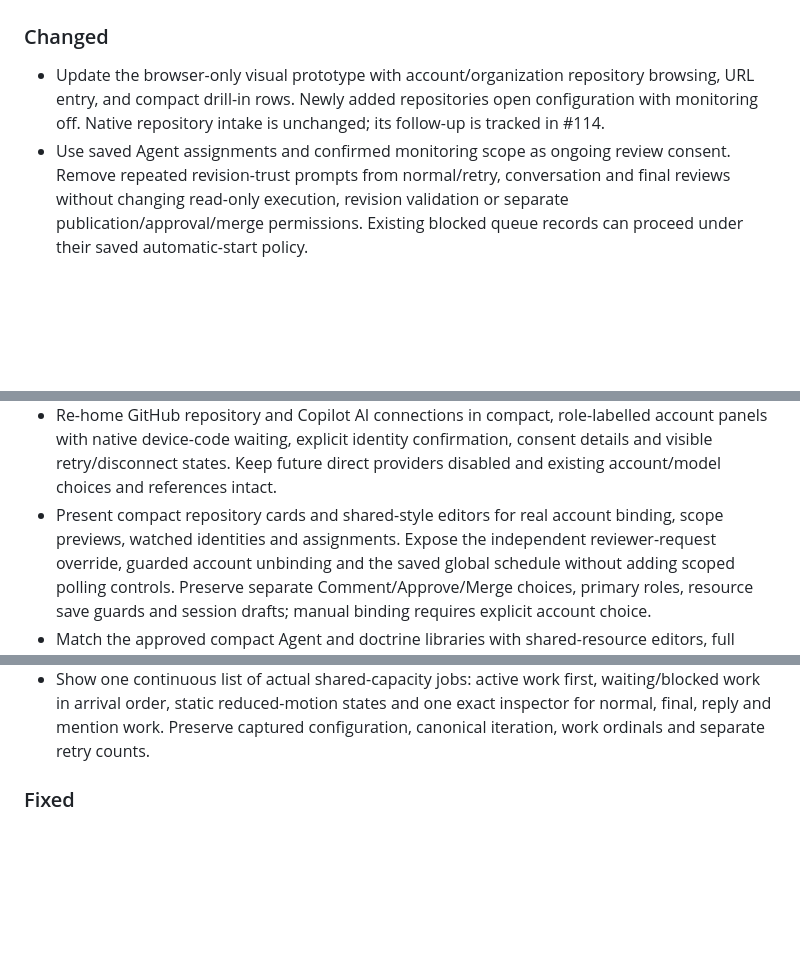
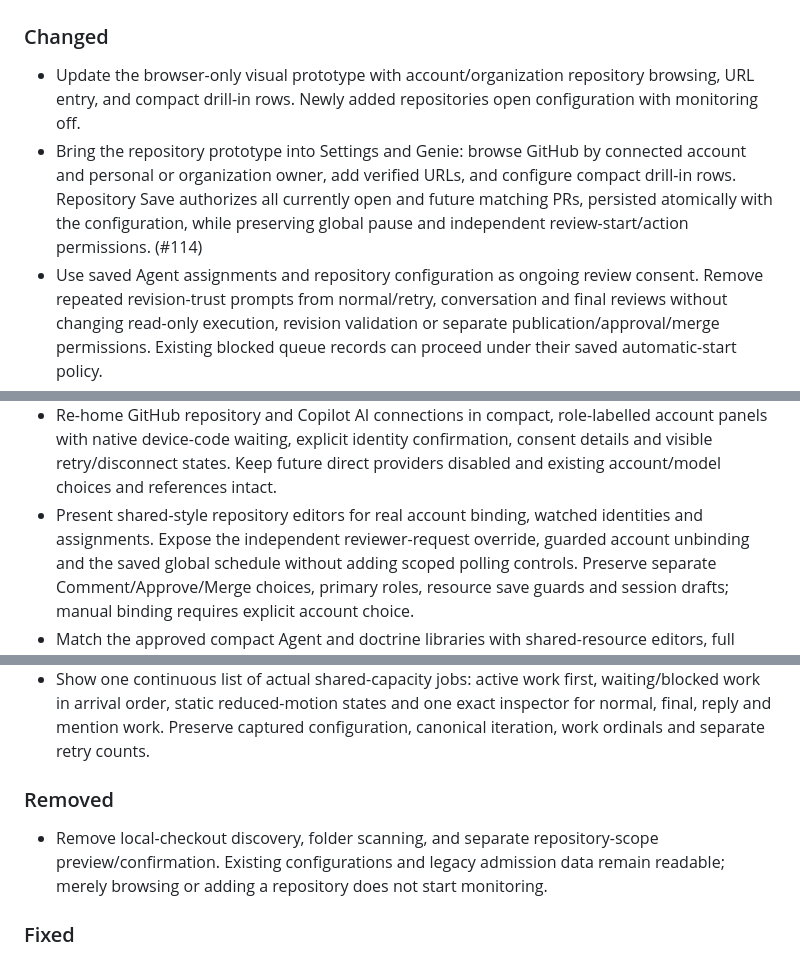
Before and after one commit to jdylanmc/pr-sniper, a Markdown page: CHANGELOG.md, 3 parts joined by grey strips. Rendered like a GitHub page; blank space fills up the shorter version.

Commit message:
docs: record provider-first repository configuration

```diff
--- a/CHANGELOG.md
+++ b/CHANGELOG.md
@@ -9,9 +9,13 @@ Stable release tags use Semantic Versioning; see [release operations](docs/relea
 
 - Update the browser-only visual prototype with account/organization repository
   browsing, URL entry, and compact drill-in rows. Newly added repositories open
-  configuration with monitoring off. Native repository intake is unchanged;
-  its follow-up is tracked in #114.
-- Use saved Agent assignments and confirmed monitoring scope as ongoing review
+  configuration with monitoring off.
+- Bring the repository prototype into Settings and Genie: browse GitHub by
+  connected account and personal or organization owner, add verified URLs, and
+  configure compact drill-in rows. Repository Save authorizes all currently open
+  and future matching PRs, persisted atomically with the configuration, while
+  preserving global pause and independent review-start/action permissions. (#114)
+- Use saved Agent assignments and repository configuration as ongoing review
   consent. Remove repeated revision-trust prompts from normal/retry, conversation
   and final reviews without changing read-only execution, revision validation or
   separate publication/approval/merge permissions. Existing blocked queue records
@@ -31,8 +35,8 @@ Stable release tags use Semantic Versioning; see [release operations](docs/relea
   account panels with native device-code waiting, explicit identity confirmation,
   consent details and visible retry/disconnect states. Keep future direct
   providers disabled and existing account/model choices and references intact.
-- Present compact repository cards and shared-style editors for
-  real account binding, scope previews, watched identities and assignments.
+- Present shared-style repository editors for
+  real account binding, watched identities and assignments.
   Expose the independent reviewer-request override, guarded account unbinding
   and the saved global schedule without adding scoped polling controls.
   Preserve separate Comment/Approve/Merge choices, primary roles, resource
@@ -59,6 +63,12 @@ Stable release tags use Semantic Versioning; see [release operations](docs/relea
   waiting/blocked work in arrival order, static reduced-motion states and one
   exact inspector for normal, final, reply and mention work. Preserve captured
   configuration, canonical iteration, work ordinals and separate retry counts.
+
+### Removed
+
+- Remove local-checkout discovery, folder scanning, and separate repository-scope
+  preview/confirmation. Existing configurations and legacy admission data remain
+  readable; merely browsing or adding a repository does not start monitoring.
 
 ### Fixed
 
```
